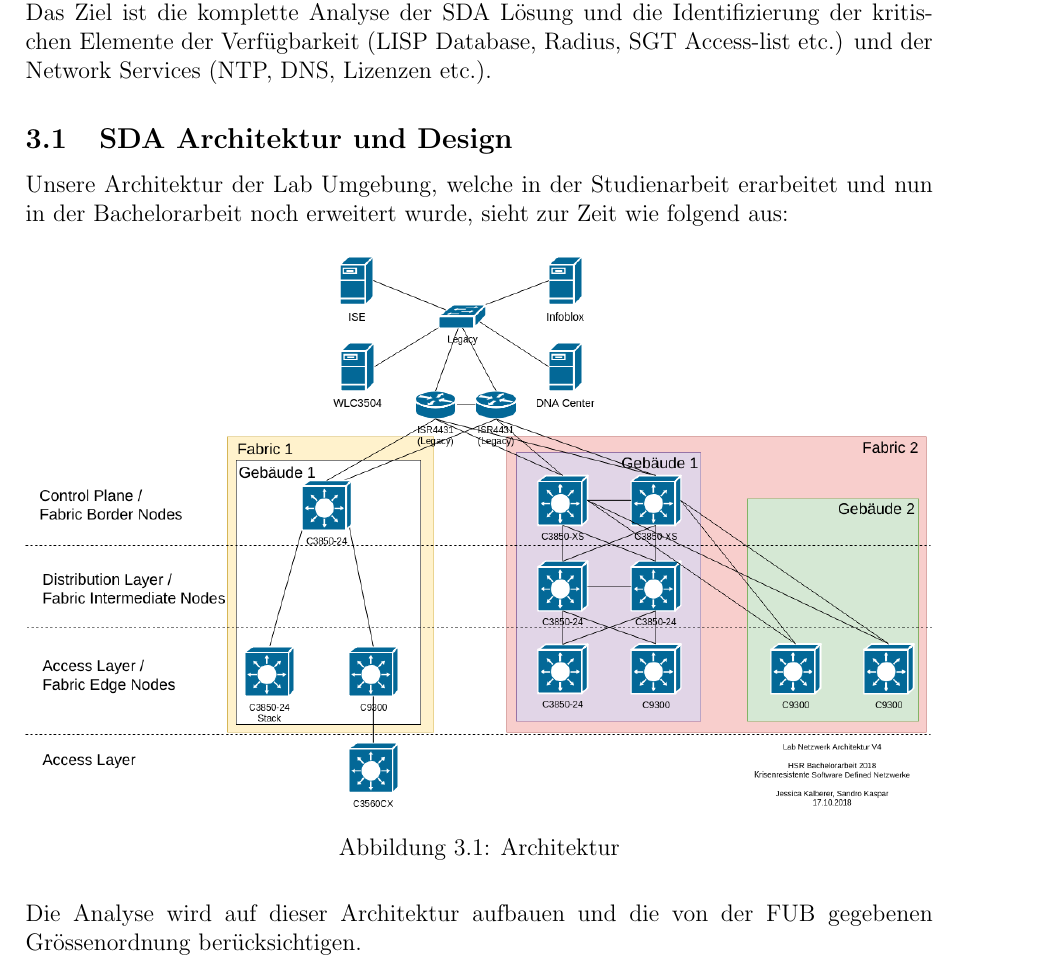
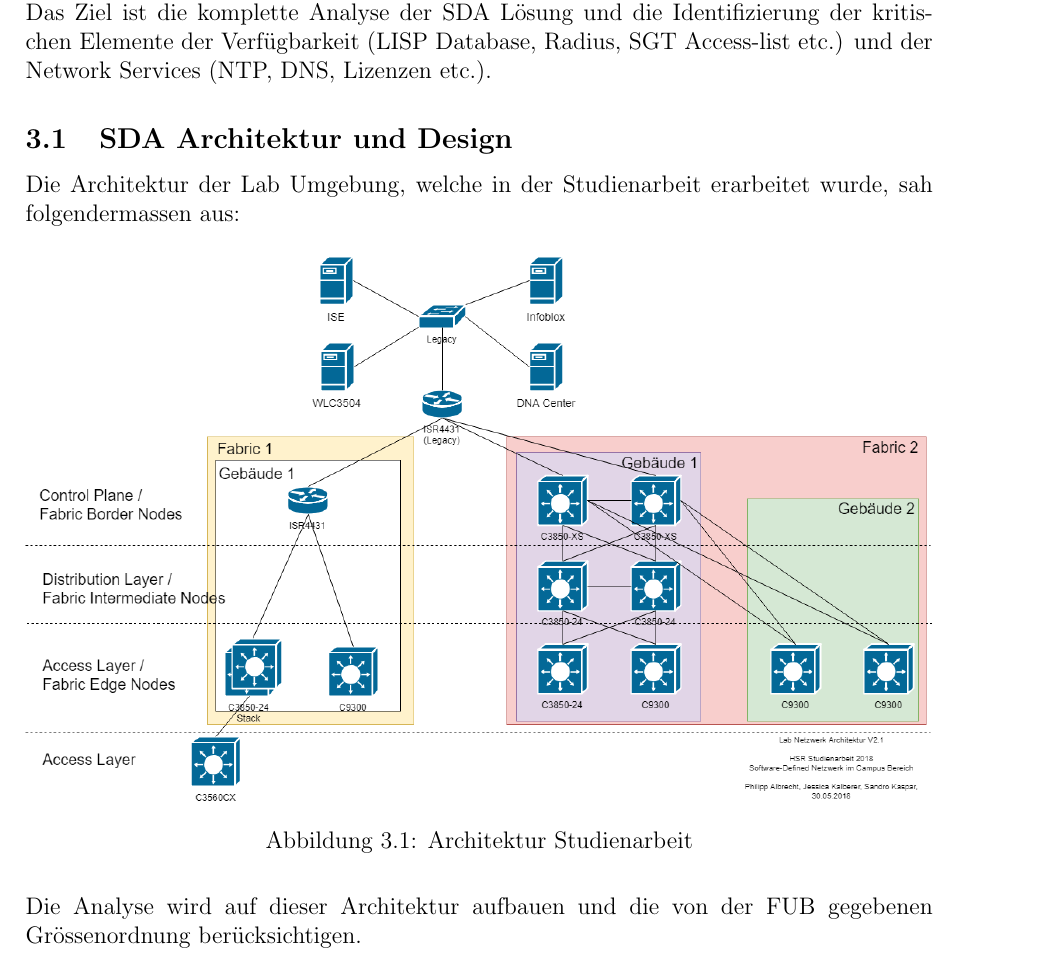
Before and after one commit to night28/HSR_BA, a LaTeX document (Documentation/main.tex, which reads Documentation/sections/analyse.tex): part of page 7 of 67, cut so that both start at the same text. Compiled offline with pdfLaTeX.

Commit message:
anpassung architektur

```diff
--- a/Documentation/sections/analyse.tex
+++ b/Documentation/sections/analyse.tex
@@ -4,16 +4,16 @@
 Das Ziel ist die komplette Analyse der SDA Lösung und die Identifizierung der kritischen Elemente der Verfügbarkeit (LISP Database, Radius, SGT Access-list etc.) und der Network Services (NTP, DNS, Lizenzen etc.).
 
 \subsection{SDA Architektur und Design}
-Unsere Architektur der Lab Umgebung, welche in der Studienarbeit erarbeitet und nun in der Bachelorarbeit noch erweitert wurde, sieht zur Zeit wie folgend aus:
+Die Architektur der Lab Umgebung, welche in der Studienarbeit erarbeitet wurde, sah folgendermassen aus:
 
 \begin{figure}[H]
 	\centering
-	\includegraphics[width=1\linewidth]{img/Architecture/LabNetworkArchitecture-17-10}
-	\caption{Architektur}
-	\label{fig:Architektur}
+	\includegraphics[width=1\linewidth]{img/Architecture/LabNetworkArchitecture_SA}
+	\caption{Architektur Studienarbeit}
+	\label{fig:Architektur Studienarbeit}
 \end{figure}
 
-Die Analyse wird auf dieser Architektur aufbauen und die von der FUB gegebenen Grössenordnung berücksichtigen.
+Die Analyse wird auf dieser Architektur aufbauen und die von der FUB gegebenen Grössenordnung berücksichtigen. \\
 
 Nachfolgend werden die aktuell von Cisco empfohlenen Design Entscheidungen, Grössenüberlegungen, sowie die Skalierungen gezeigt. Aktuelle und ausführliche Informationen hierzu, können direkt im SDA Design Guide von Cisco \cite{sda-designguide-sept2018} eingesehen werden.
 
```
Also changed, not shown: Documentation/img/Absicherung/ENCS_Architecture.jpg, Documentation/img/Absicherung/ENCS_Architecture.png (added), Documentation/img/Architecture/LabNetworkArchitecture-11-12.png (added).
